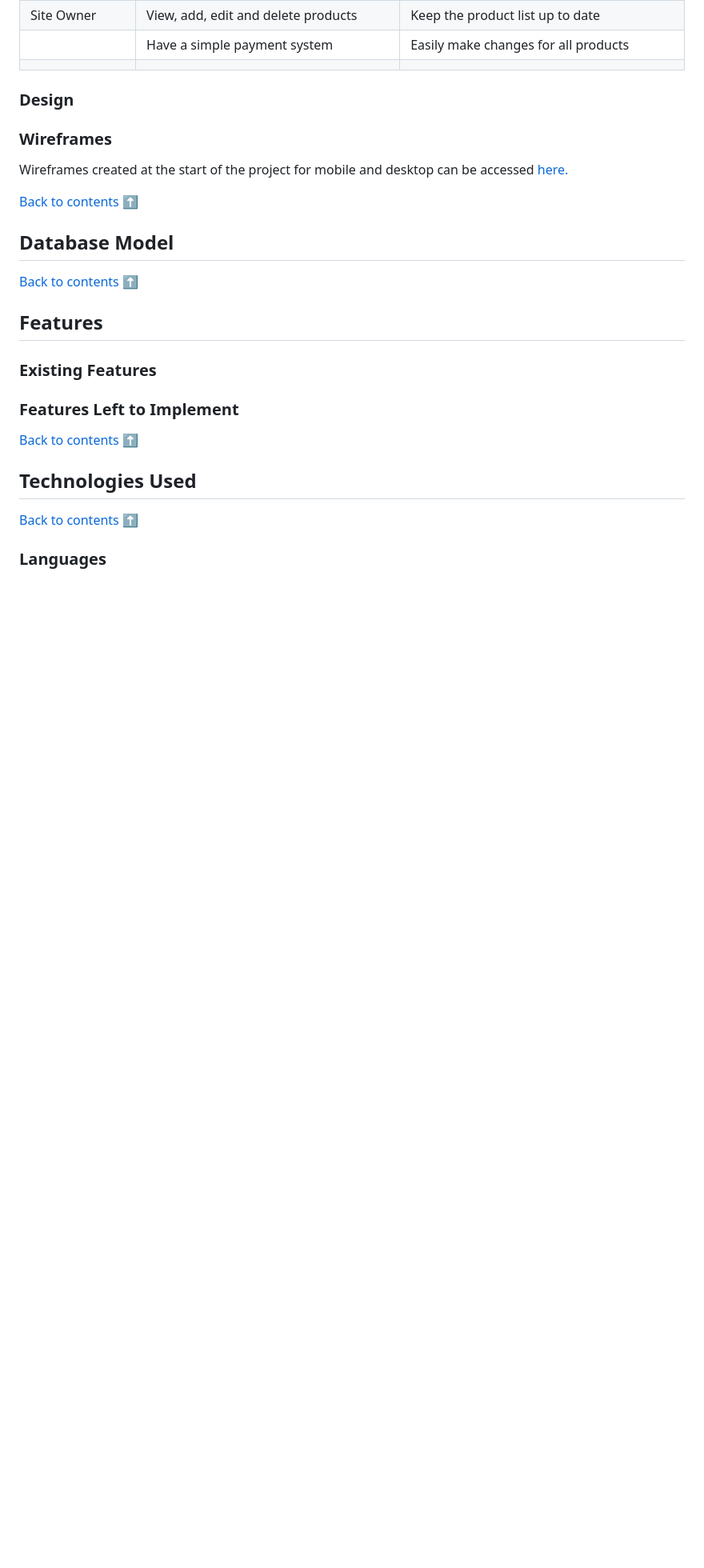
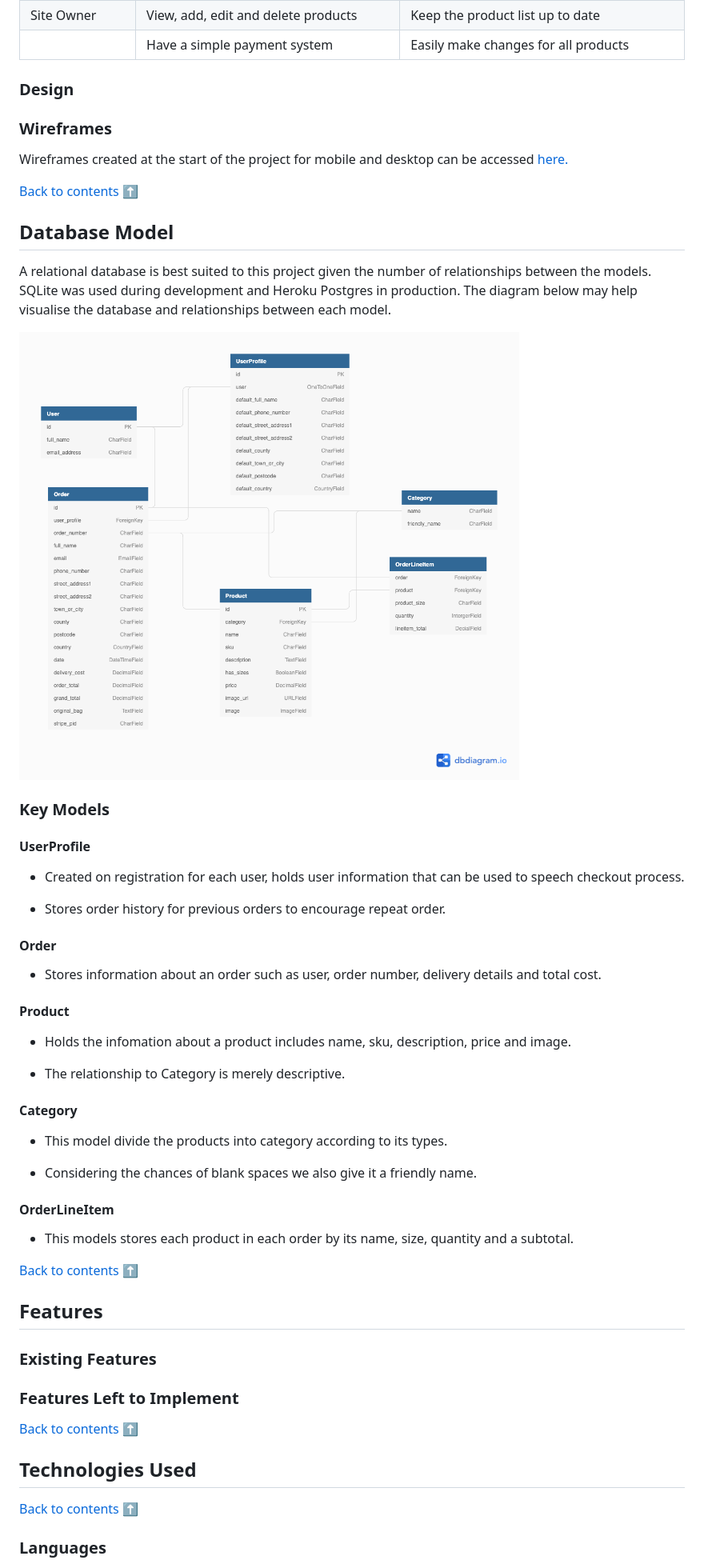
Before and after one commit to MelindaZhang2020/CI-MS4-Kumite-Dojo, a Markdown page: README.md, the part around the change printed below. Shown: that part at 80% size. Rendered like a GitHub page; pictures changed too: wireframes/database-schema.png (added); blank space fills up the shorter version.

Commit message:
README: add database schema and models, update project introduction

```diff
--- a/README.md
+++ b/README.md
@@ -55,7 +59,6 @@ Kumite Dojo is a Shotokan Karate club based in Dublin, founded in 2005 by Sensei
 |   | Recieve free delivery above an order threshold  |  Feel rewarded for larger purchases |
 | Site Owner  | View, add, edit and delete products  | Keep the product list up to date  |
 |   |  Have a simple payment system | Easily make changes for all products  |
-|   |   |   |
 
 ### **Design**
 
@@ -66,6 +69,38 @@ Wireframes created at the start of the project for mobile and desktop can be acc
 [Back to contents](#contents) ⬆️
 
 ## **Database Model**
+
+A relational database is best suited to this project given the number of relationships between the models. SQLite was used during development and Heroku Postgres in production. The diagram below may help visualise the database and relationships between each model.
+
+![database-schema](wireframes/database-schema.png)
+
+### **Key Models**
+
+#### **UserProfile**
+
+- Created on registration for each user, holds user information that can be used to speech checkout process.
+
+- Stores order history for previous orders to encourage repeat order.
+
+#### **Order**
+
+- Stores information about an order such as user, order number, delivery details and total cost.
+
+#### **Product**
+
+- Holds the infomation about a product includes name, sku, description, price and image.
+
+- The relationship to Category is merely descriptive.
+
+#### **Category**
+
+- This model divide the products into category according to its types.
+
+- Considering the chances of blank spaces we also give it a friendly name.
+
+#### **OrderLineItem**
+
+- This models stores each product in each order by its name, size, quantity and a subtotal.
 
 [Back to contents](#contents) ⬆️
 
```
Also changed, not shown: other parts of README.md (+5 -1 lines).
